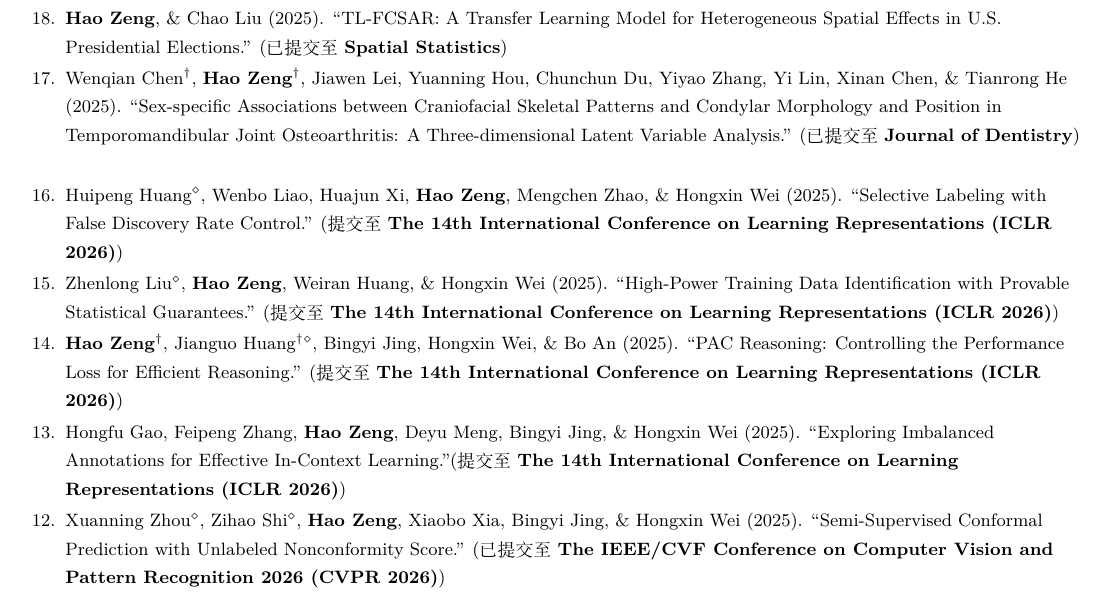
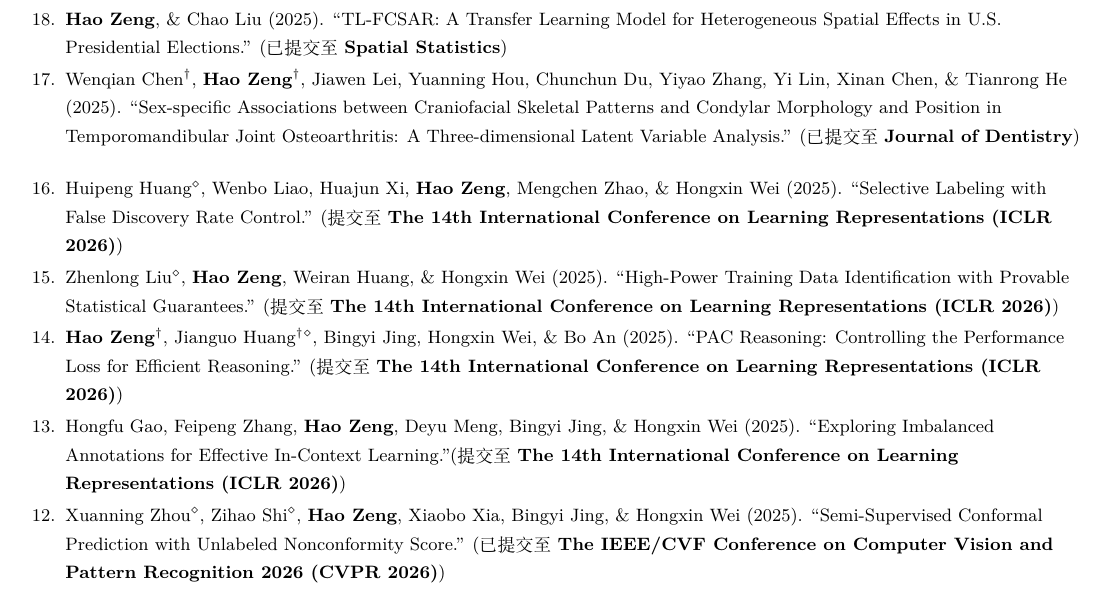
Before and after one commit to zenghao-stat/zenghao-stat.github.io, a LaTeX CV (cv_folder/cv_cn.tex, which reads cv_folder/sections/publications.tex): part of page 2 of 3, cut so that both start at the same text. Compiled offline with XeLaTeX.

Commit message:
docs(cv): update CV PDFs and fix LaTeX formatting
- Add comment characters (%) to LaTeX command definitions to suppress unwanted spacing in cv.tex and cv_cn.tex
- Regenerate all CV PDF files (cv.pdf, cv_business.pdf, cv_cn.pdf) with updated formatting
- Add vertical spacing adjustment to publication entry in publications.tex for improved layout consistency
- Improve LaTeX code quality by preventing extra whitespace in custom command definitions

```diff
--- a/cv_folder/cv_cn.tex
+++ b/cv_folder/cv_cn.tex
@@ -67,10 +67,10 @@
 
 %-------------------------
 % 自定义命令（沿用英文版的结构）
-\newcommand{\resumeItem}[1]{
-  \item\small{
-    {#1 \vspace{-2pt}}
-  }
+\newcommand{\resumeItem}[1]{%
+  \item\small{%
+    {#1 \vspace{-2pt}}%
+  }%
 }
 
 \newcommand{\resumeSubheading}[4]{
--- a/cv_folder/sections/publications.tex
+++ b/cv_folder/sections/publications.tex
@@ -25,7 +25,7 @@
       \resumeItemListStart
         \resumeItem{张静怡$^\diamond$，岳阳，钟威，曾浩* (2025). ``分组网络向量自回归的稳健估计——以全国空气质量数据分析为例.'' (已提交至 \textbf{统计研究})}
         \resumeItem{\textbf{Hao Zeng}, \& Chao Liu (2025). ``TL-FCSAR: A Transfer Learning Model for Heterogeneous Spatial Effects in U.S. Presidential Elections.'' (已提交至 \textbf{Spatial Statistics})}
-        \resumeItem{Wenqian Chen$^\dagger$, \textbf{Hao Zeng}$^\dagger$, Jiawen Lei, Yuanning Hou, Chunchun Du, Yiyao Zhang, Yi Lin, Xinan Chen, \& Tianrong He (2025). ``Sex-specific Associations between Craniofacial Skeletal Patterns and Condylar Morphology and Position in Temporomandibular Joint Osteoarthritis: A Three-dimensional Latent Variable Analysis.'' (已提交至 \textbf{Journal of Dentistry})}
+        \resumeItem{Wenqian Chen$^\dagger$, \textbf{Hao Zeng}$^\dagger$, Jiawen Lei, Yuanning Hou, Chunchun Du, Yiyao Zhang, Yi Lin, Xinan Chen, \& Tianrong He (2025). ``Sex-specific Associations between Craniofacial Skeletal Patterns and Condylar Morphology and Position in Temporomandibular Joint Osteoarthritis: A Three-dimensional Latent Variable Analysis.'' (已提交至 \textbf{Journal of Dentistry})}\vspace{-4pt}%
         \resumeItem{Huipeng Huang$^\diamond$, Wenbo Liao, Huajun Xi, \textbf{Hao Zeng}, Mengchen Zhao, \& Hongxin Wei (2025). ``Selective Labeling with False Discovery Rate Control.'' (提交至 \textbf{The 14th International Conference on Learning Representations (ICLR 2026)})}
         \resumeItem{Zhenlong Liu$^\diamond$, \textbf{Hao Zeng}, Weiran Huang, \& Hongxin Wei (2025). ``High-Power Training Data Identification with Provable Statistical Guarantees.'' (提交至 \textbf{The 14th International Conference on Learning Representations (ICLR 2026)})}
         \resumeItem{\textbf{Hao Zeng}$^\dagger$, Jianguo Huang$^\dagger$\(^\diamond\), Bingyi Jing, Hongxin Wei, \& Bo An (2025). ``PAC Reasoning: Controlling the Performance Loss for Efficient Reasoning.'' (提交至 \textbf{The 14th International Conference on Learning Representations (ICLR 2026)})}
```
Also changed, not shown: cv_folder/cv.tex (+4 -4 lines), cv_folder/cv.pdf, cv_folder/cv_business.pdf, cv_folder/cv_cn.pdf.
